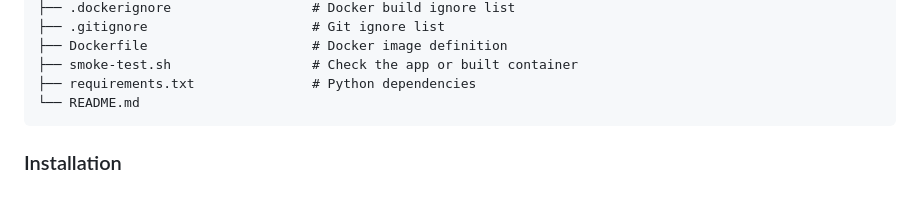
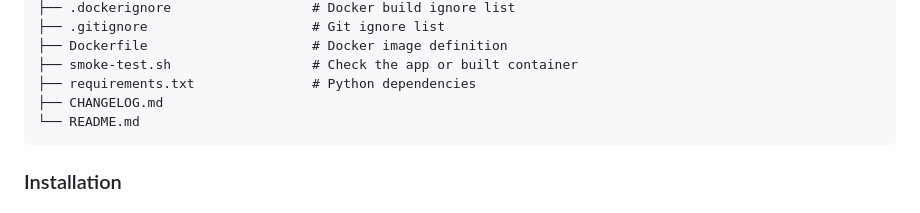
Before and after one commit to akuien/maio-mlops-groupv, a Markdown page: README.md, the part around the change. Rendered like a GitHub page.

````diff
--- a/README.md
+++ b/README.md
@@ -40,6 +40,7 @@ The project is based on developing a small machine learning (ML) service that ca
 ├── Dockerfile                     # Docker image definition
 ├── smoke-test.sh                  # Check the app or built container
 ├── requirements.txt               # Python dependencies
+├── CHANGELOG.md
 └── README.md
 ```
 
````
